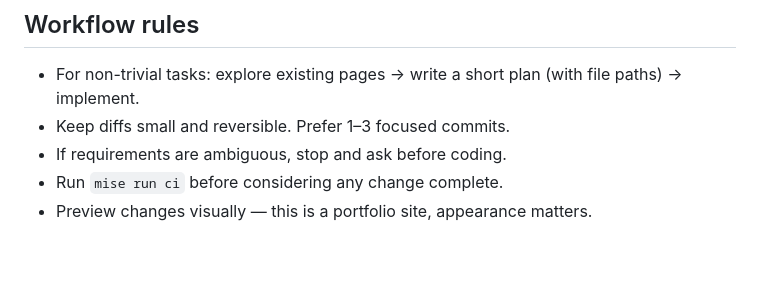
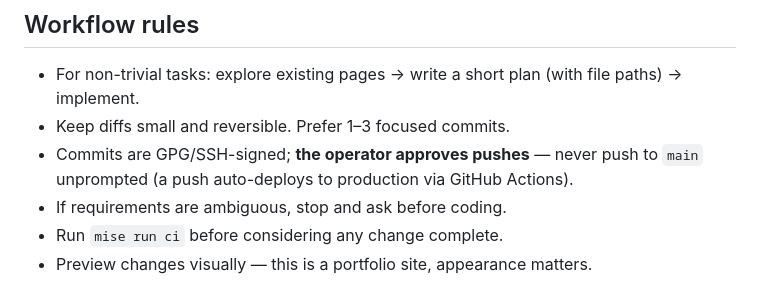
Before and after one commit to verlyn13/verlyn13.github.io, a Markdown page: AGENTS.md, the part around the change. Drawn GitHub-style; blank space fills up the shorter version.

Commit message:
docs(agents): codify operator-approved-push norm; retire one-off design directive
Folds the lasting operating norm from the completed design-refinement directive into
AGENTS.md (commits are signed; the operator approves pushes — a push auto-deploys to
production) and removes the one-off brief. Its design substance already lives in the
code, DESIGN_SPEC.md, design-system.md, and ADR-0005/0007.

```diff
--- a/AGENTS.md
+++ b/AGENTS.md
@@ -79,6 +79,7 @@ mise run clean               # Remove dist/ and node_modules/
 
 - For non-trivial tasks: explore existing pages → write a short plan (with file paths) → implement.
 - Keep diffs small and reversible. Prefer 1–3 focused commits.
+- Commits are GPG/SSH-signed; **the operator approves pushes** — never push to `main` unprompted (a push auto-deploys to production via GitHub Actions).
 - If requirements are ambiguous, stop and ask before coding.
 - Run `mise run ci` before considering any change complete.
 - Preview changes visually — this is a portfolio site, appearance matters.
```
